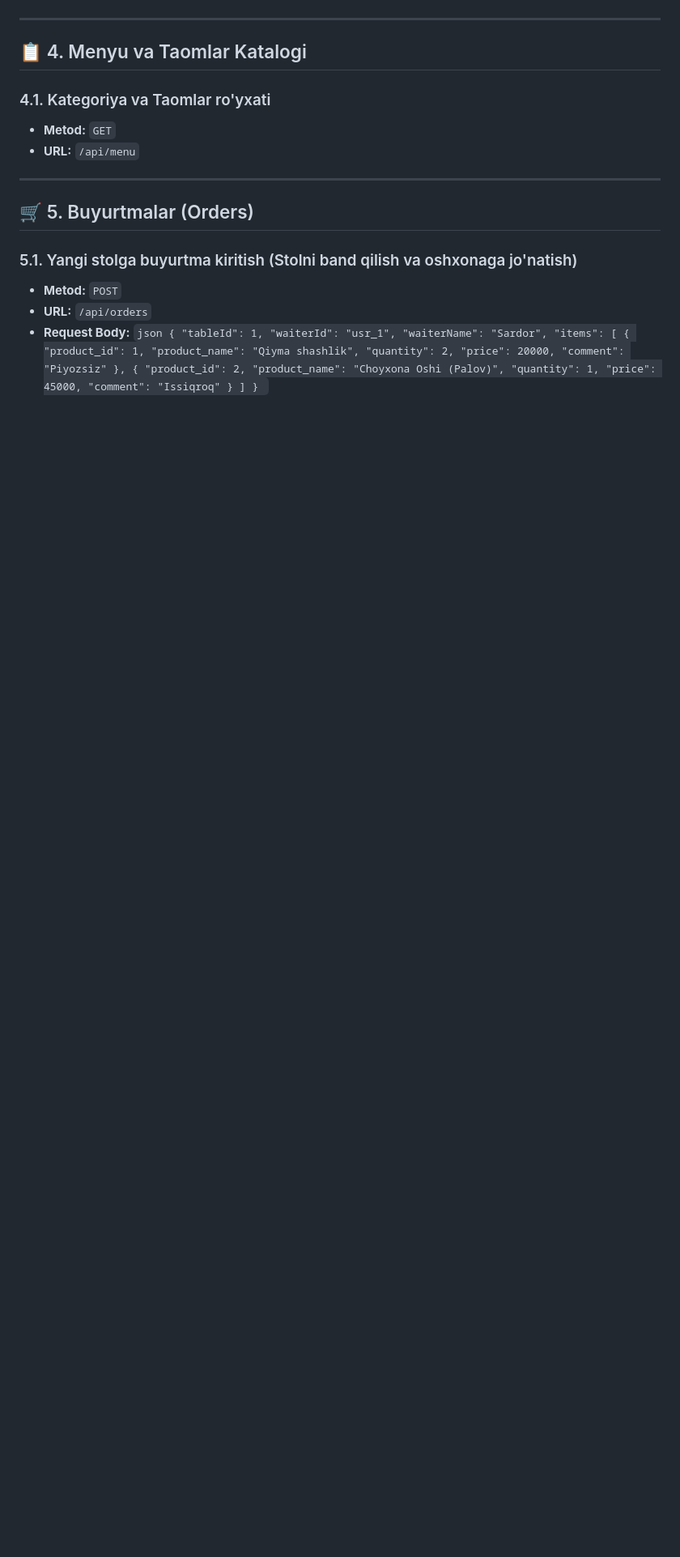
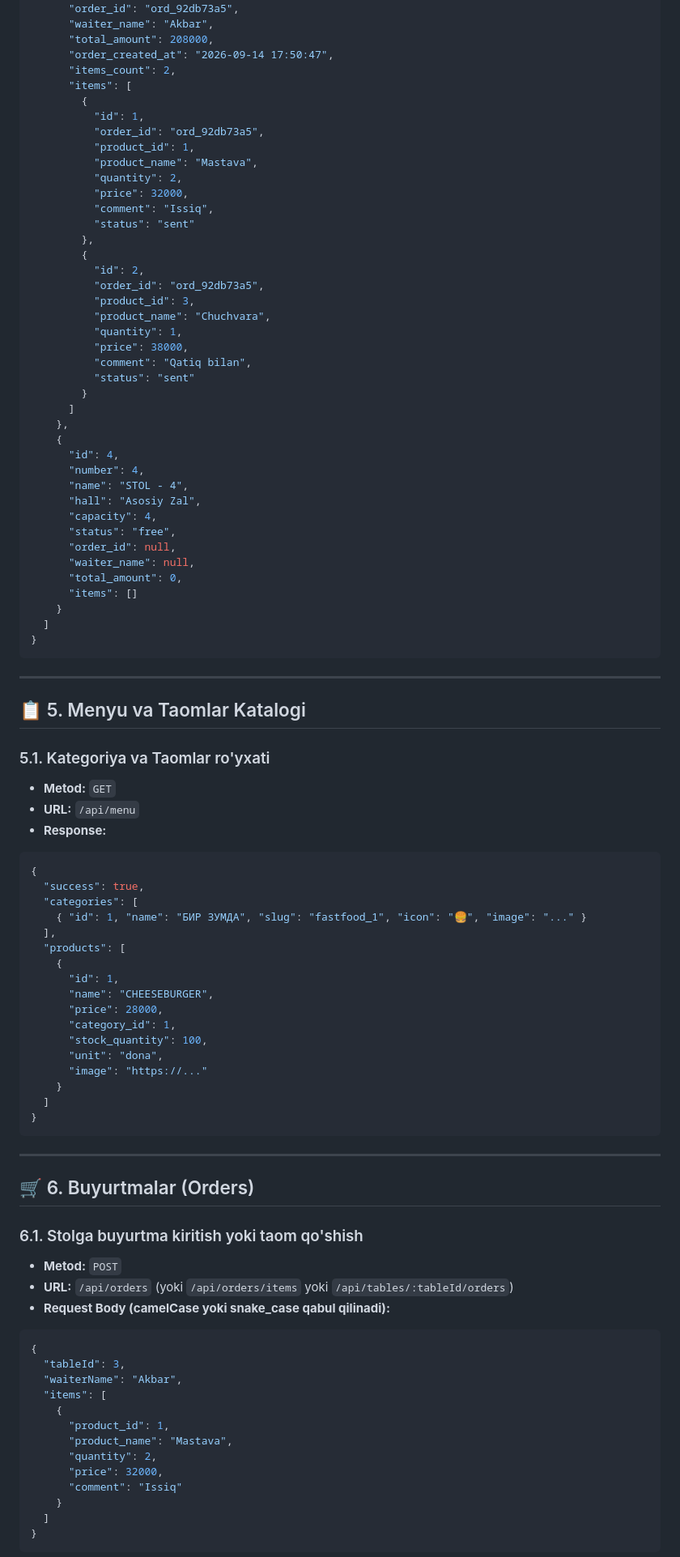
Before and after one commit to TemurBekibayev/e-sklad, a Markdown page: getpos-kafe-mobile/README.md, the part around one of its changes. Shown at 81% size. GitHub-like rendering; blank space fills up the shorter version.

Commit message:
docs(mobile): update API specs for table order items and halls

````diff
--- a/getpos-kafe-mobile/README.md
+++ b/getpos-kafe-mobile/README.md
@@ -84,59 +100,97 @@ Ofitsiant ilovaga kirganda barcha xodimlar ro'yxati ko'rinmaydi. Xodim faqat kas
       "status": "busy",
-      "order_id": "ord_7944a017",
-      "waiter_name": "Sardor",
-      "total_amount": 40000,
-      "order_created_at": "2026-09-14 15:58:21"
+      "order_id": "ord_92db73a5",
+      "waiter_name": "Akbar",
+      "total_amount": 208000,
+      "order_created_at": "2026-09-14 17:50:47",
+      "items_count": 2,
+      "items": [
+        {
+          "id": 1,
+          "order_id": "ord_92db73a5",
+          "product_id": 1,
+          "product_name": "Mastava",
+          "quantity": 2,
+          "price": 32000,
+          "comment": "Issiq",
+          "status": "sent"
+        },
+        {
+          "id": 2,
+          "order_id": "ord_92db73a5",
+          "product_id": 3,
+          "product_name": "Chuchvara",
+          "quantity": 1,
+          "price": 38000,
+          "comment": "Qatiq bilan",
+          "status": "sent"
+        }
+      ]
     },
     {
-      "id": 2,
-      "number": 2,
+      "id": 4,
+      "number": 4,
+      "name": "STOL - 4",
+      "hall": "Asosiy Zal",
+      "capacity": 4,
       "status": "free",
       "order_id": null,
       "waiter_name": null,
       "total_amount": 0,
-      "order_created_at": null
+      "items": []
     }
   ]
 }
-``
+```
 
 ---
 
-## 📋 4. Menyu va Taomlar Katalogi
+## 📋 5. Menyu va Taomlar Katalogi
 
-### 4.1. Kategoriya va Taomlar ro'yxati
+### 5.1. Kategoriya va Taomlar ro'yxati
 * **Metod:** `GET`
 * **URL:** `/api/menu`
+* **Response:**
+```json
+{
+  "success": true,
+  "categories": [
+    { "id": 1, "name": "БИР ЗУМДА", "slug": "fastfood_1", "icon": "🍔", "image": "..." }
+  ],
+  "products": [
+    {
+      "id": 1,
+      "name": "CHEESEBURGER",
+      "price": 28000,
+      "category_id": 1,
+      "stock_quantity": 100,
+      "unit": "dona",
+      "image": "https://..."
+    }
+  ]
+}
+```
 
 ---
 
-## 🛒 5. Buyurtmalar (Orders)
+## 🛒 6. Buyurtmalar (Orders)
 
-### 5.1. Yangi stolga buyurtma kiritish (Stolni band qilish va oshxonaga jo'natish)
+### 6.1. Stolga buyurtma kiritish yoki taom qo'shish
 * **Metod:** `POST`
-* **URL:** `/api/orders`
-* **Request Body:**
-``json
+* **URL:** `/api/orders` (yoki `/api/orders/items` yoki `/api/tables/:tableId/orders`)
+* **Request Body (camelCase yoki snake_case qabul qilinadi):**
+```json
 {
-  "tableId": 1,
-  "waiterId": "usr_1",
-  "waiterName": "Sardor",
+  "tableId": 3,
+  "waiterName": "Akbar",
   "items": [
     {
       "product_id": 1,
-      "product_name": "Qiyma shashlik",
+      "product_name": "Mastava",
       "quantity": 2,
-      "price": 20000,
-      "comment": "Piyozsiz"
-    },
-    {
-      "product_id": 2,
-      "product_name": "Choyxona Oshi (Palov)",
-      "quantity": 1,
-      "price": 45000,
-      "comment": "Issiqroq"
+      "price": 32000,
+      "comment": "Issiq"
     }
   ]
 }
-``
+```
 
````
Also changed, not shown: other parts of getpos-kafe-mobile/README.md (+80 -36 lines).
